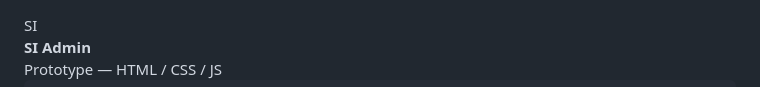
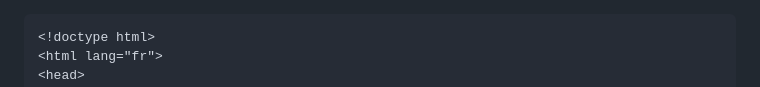
Before and after one commit to quizgam/quizgame, a Markdown page: README.md, the part around one of its changes. GitHub-like rendering.

````diff
--- a/README.md
+++ b/README.md
@@ -1,3 +1,4 @@
+```html
 <!doctype html>
 <html lang="fr">
 <head>
````
Also changed, not shown: other parts of README.md (+1 -1 lines).
